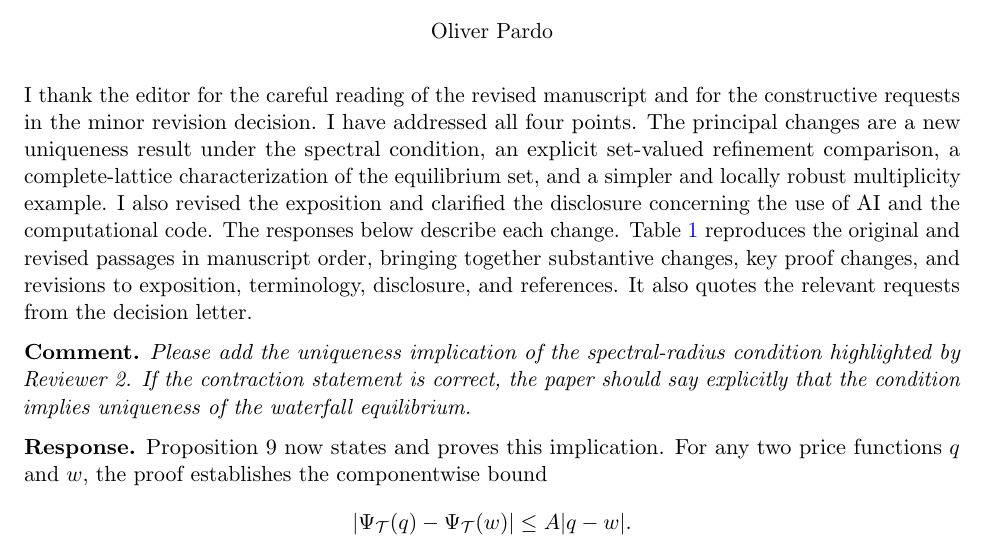
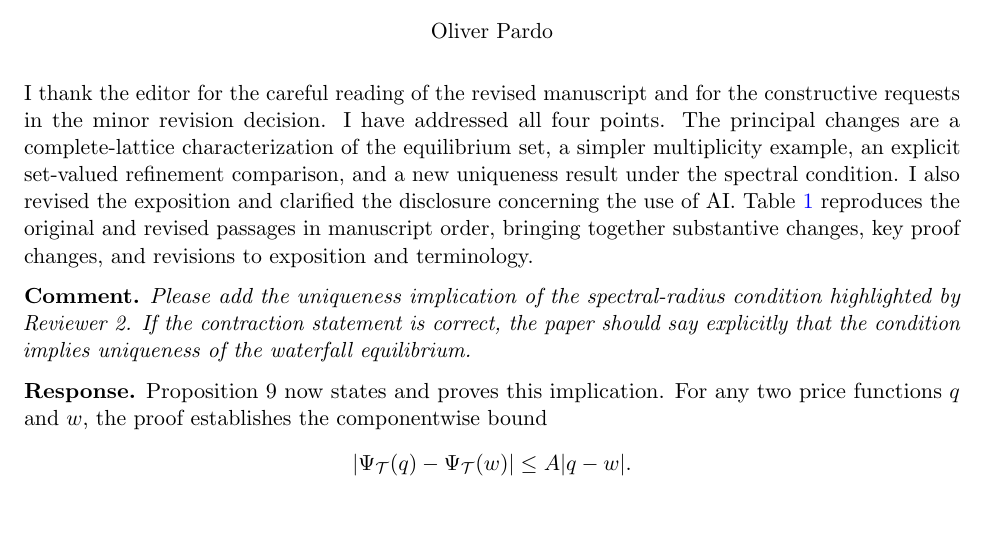
Before and after one commit to oliverpardo1979/Asset-value-and-securitization-under-heterogeneous-beliefs-anew, a LaTeX document (response_letter_R2.tex): part of page 1 of 41, cut so that both start at the same text, the shorter picture padded with empty space. Compiled offline with pdfLaTeX.

Commit message:
Streamline response letter opening as approved

```diff
--- a/response_letter_R2.tex
+++ b/response_letter_R2.tex
@@ -29,7 +29,7 @@ Oliver Pardo
 
 \bigskip
 
-I thank the editor for the careful reading of the revised manuscript and for the constructive requests in the minor revision decision. I have addressed all four points. The principal changes are a new uniqueness result under the spectral condition, an explicit set-valued refinement comparison, a complete-lattice characterization of the equilibrium set, and a simpler and locally robust multiplicity example. I also revised the exposition and clarified the disclosure concerning the use of AI and the computational code. The responses below describe each change. Table~\ref{tab:manuscript-changes} reproduces the original and revised passages in manuscript order, bringing together substantive changes, key proof changes, and revisions to exposition, terminology, disclosure, and references. It also quotes the relevant requests from the decision letter.
+I thank the editor for the careful reading of the revised manuscript and for the constructive requests in the minor revision decision. I have addressed all four points. The principal changes are a complete-lattice characterization of the equilibrium set, a simpler multiplicity example, an explicit set-valued refinement comparison, and a new uniqueness result under the spectral condition. I also revised the exposition and clarified the disclosure concerning the use of AI. Table~\ref{tab:manuscript-changes} reproduces the original and revised passages in manuscript order, bringing together substantive changes, key proof changes, and revisions to exposition and terminology.
 
 \commenttext{Please add the uniqueness implication of the spectral-radius condition highlighted by Reviewer 2. If the contraction statement is correct, the paper should say explicitly that the condition implies uniqueness of the waterfall equilibrium.}
 
```
